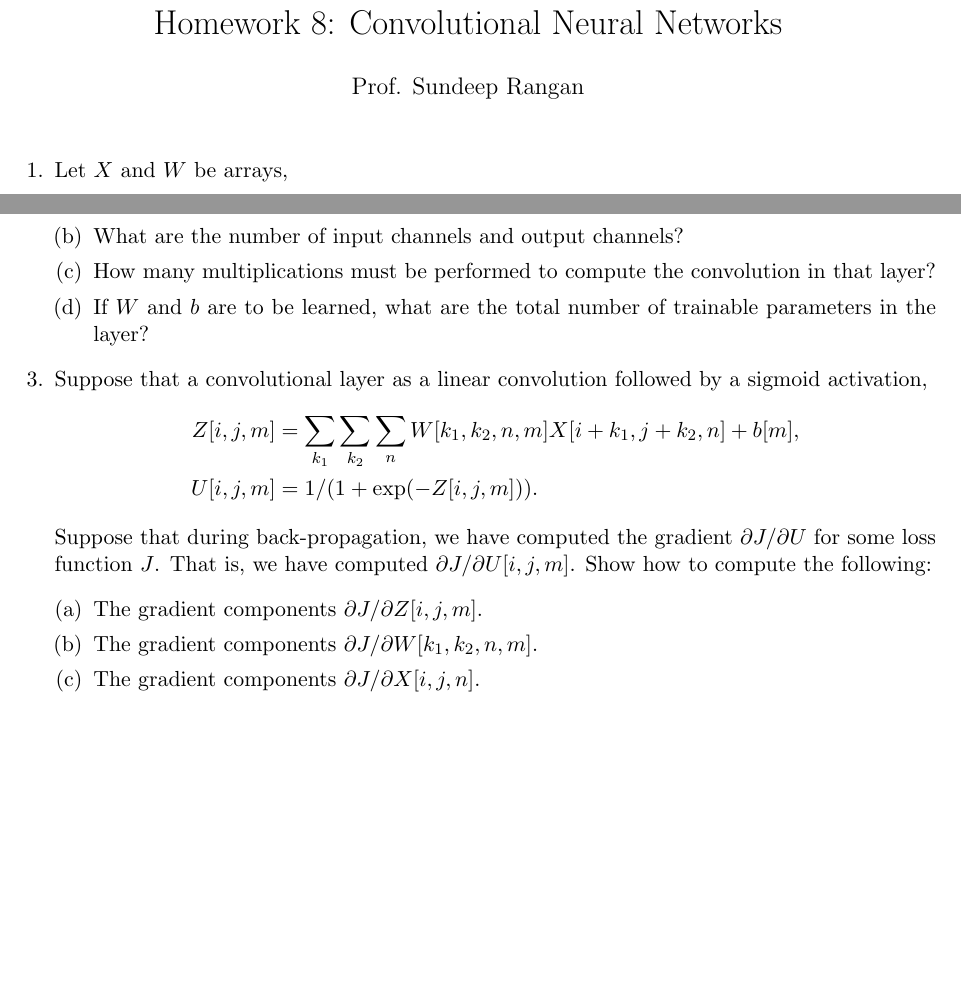
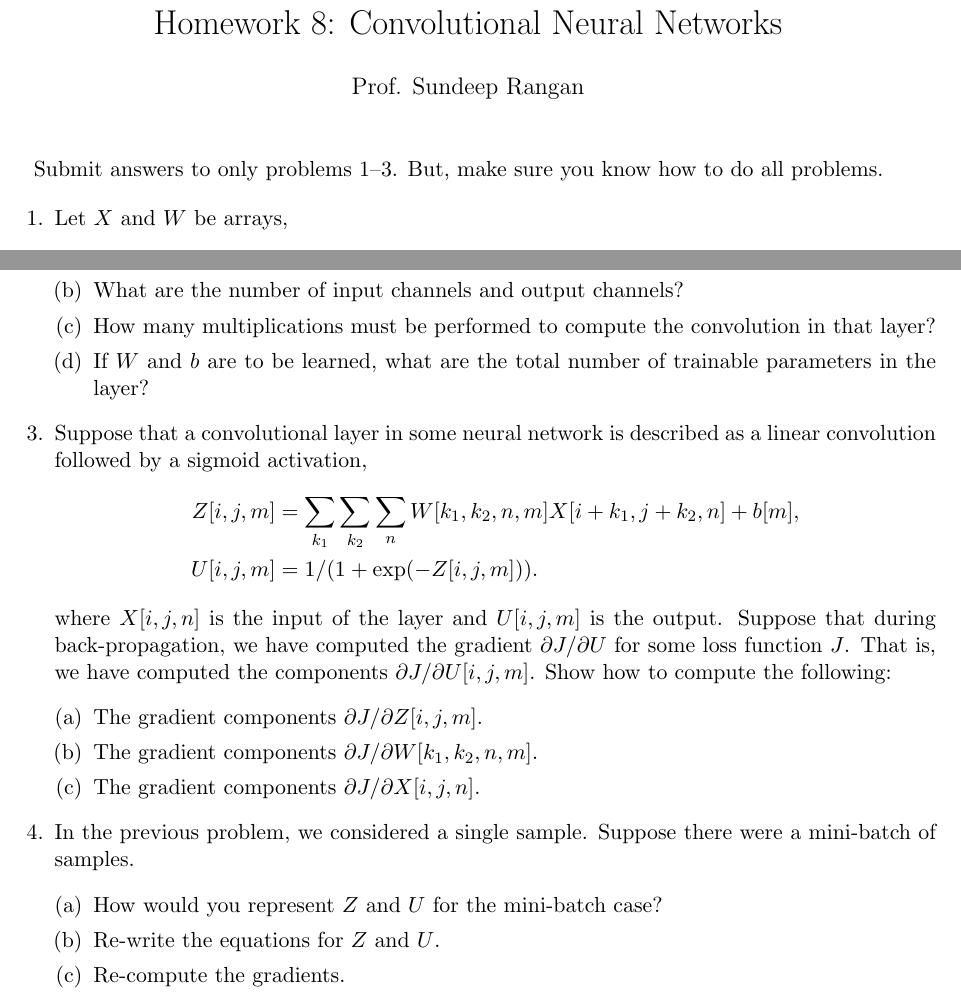
Before and after one commit to sdrangan/introml, a LaTeX problem sheet (cnn/hw/HW8_ConvNets.tex): two parts of pages 1 and 2 of 2, joined at a grey line, cut so that both start at the same text, the shorter picture padded with empty space. Compiled offline with LaTeX, dvips and Ghostscript.

Commit message:
Added extra problem with mini-batch

```diff
--- a/cnn/hw/HW8_ConvNets.tex
+++ b/cnn/hw/HW8_ConvNets.tex
@@ -223,6 +223,8 @@ Homework 8:  Convolutional Neural Networks}
 
 \maketitle
 
+Submit answers to only problems 1--3.  But, make sure you know how to do all problems.
+
 \begin{enumerate}
 
 \item Let $X$ and $W$ be arrays,
@@ -269,19 +271,29 @@ Assume the convolution is computed on the \emph{valid} pixels.
 \item If $W$ and $b$ are to be learned, what are the total number of trainable parameters in the layer?
 \end{enumerate}
 
-\item Suppose that a convolutional layer as a linear convolution followed by a sigmoid activation,
+\item Suppose that a convolutional layer in some neural network
+is described as a linear convolution followed by a sigmoid activation,
 \begin{align*}
     Z[i,j,m] &= \sum_{k_1} \sum_{k_2} \sum_n W[k_1,k_2,n,m]X[i+k_1,j+k_2,n] + b[m], \\
     U[i,j,m] &= 1/(1+\exp(-Z[i,j,m])).
 \end{align*}
+where $X[i,j,n]$ is the input of the layer and $U[i,j,m]$ is the output.
 Suppose that during back-propagation, we have computed the gradient $\partial J/\partial U$ for some loss function $J$.
-That is, we have computed  $\partial J/\partial U[i,j,m]$.  Show how to compute the following:
+That is, we have computed  the components $\partial J/\partial U[i,j,m]$.  Show how to compute the following:
 \begin{enumerate}[(a)]
 \item The gradient components $\partial J/\partial Z[i,j,m]$.
 \item The gradient components $\partial J/\partial W[k_1,k_2,n,m]$.
 \item The gradient components $\partial J/\partial X[i,j,n]$.
 \end{enumerate}
 
+\item
+In the previous problem, we considered a single sample.
+Suppose there were a mini-batch of samples.
+\begin{enumerate}[(a)]
+\item How would you represent $Z$ and $U$ for the mini-batch case?
+\item Re-write the equations for $Z$ and $U$.
+\item Re-compute the gradients.
+\end{enumerate}
 \end{enumerate}
 
 \end{document}
```
Also changed, not shown: cnn/hw/HW8_ConvNets.pdf.
